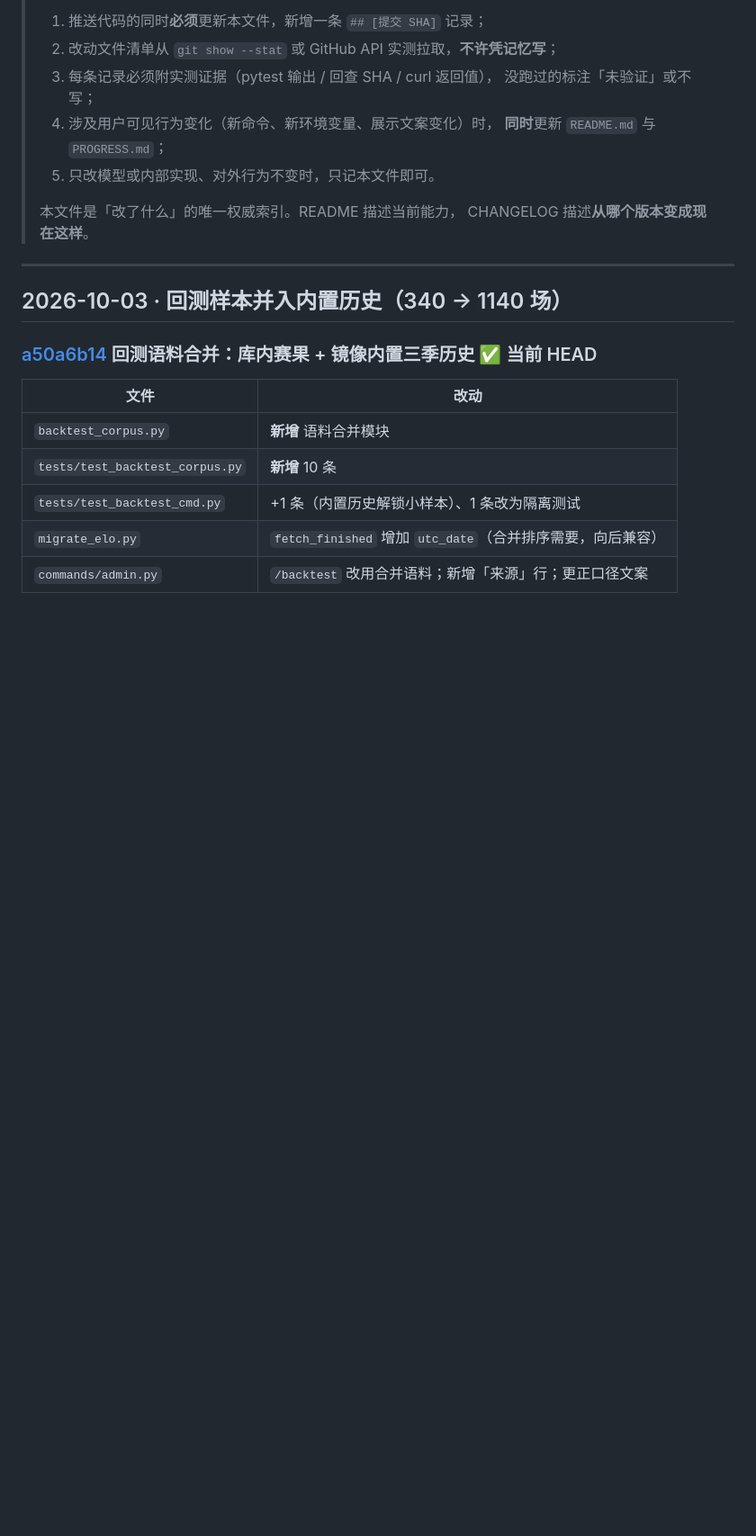
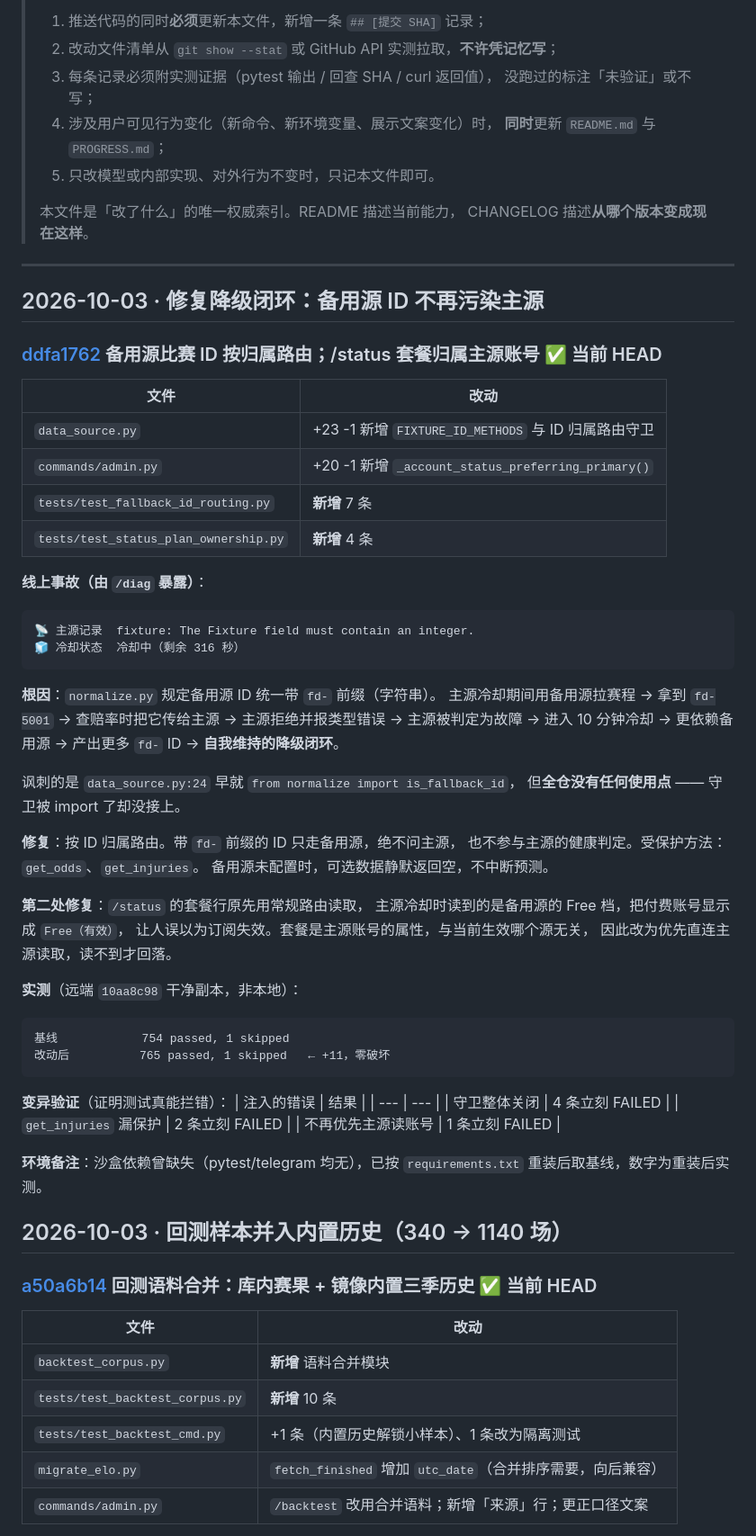
Before and after one commit to modouxin-dev/football-prediction-bot, a Markdown page: CHANGELOG.md, the part around the change. Shown at 90% size. Drawn GitHub-style; blank space fills up the shorter version.

Commit message:
docs(changelog): 记录备用源 ID 路由守卫与套餐归属修复

````diff
--- a/CHANGELOG.md
+++ b/CHANGELOG.md
@@ -13,6 +13,56 @@
 > CHANGELOG 描述**从哪个版本变成现在这样**。
 
 ---
+
+## 2026-10-03 · 修复降级闭环：备用源 ID 不再污染主源
+
+### [ddfa1762](https://github.com/modouxin-dev/football-prediction-bot/commit/ddfa1762edb61dce0e02e3a2552fe6f7ac7233e4) 备用源比赛 ID 按归属路由；/status 套餐归属主源账号 ✅ 当前 HEAD
+
+| 文件 | 改动 |
+| --- | --- |
+| `data_source.py` | +23 -1 新增 `FIXTURE_ID_METHODS` 与 ID 归属路由守卫 |
+| `commands/admin.py` | +20 -1 新增 `_account_status_preferring_primary()` |
+| `tests/test_fallback_id_routing.py` | **新增** 7 条 |
+| `tests/test_status_plan_ownership.py` | **新增** 4 条 |
+
+**线上事故（由 `/diag` 暴露）**：
+```
+📡 主源记录  fixture: The Fixture field must contain an integer.
+🧊 冷却状态  冷却中（剩余 316 秒）
+```
+
+**根因**：`normalize.py` 规定备用源 ID 统一带 `fd-` 前缀（字符串）。
+主源冷却期间用备用源拉赛程 → 拿到 `fd-5001` → 查赔率时把它传给主源 →
+主源拒绝并报类型错误 → 主源被判定为故障 → 进入 10 分钟冷却 →
+更依赖备用源 → 产出更多 `fd-` ID → **自我维持的降级闭环**。
+
+讽刺的是 `data_source.py:24` 早就 `from normalize import is_fallback_id`，
+但**全仓没有任何使用点** —— 守卫被 import 了却没接上。
+
+**修复**：按 ID 归属路由。带 `fd-` 前缀的 ID 只走备用源，绝不问主源，
+也不参与主源的健康判定。受保护方法：`get_odds`、`get_injuries`。
+备用源未配置时，可选数据静默返回空，不中断预测。
+
+**第二处修复**：`/status` 的套餐行原先用常规路由读取，
+主源冷却时读到的是备用源的 Free 档，把付费账号显示成 `Free（有效）`，
+让人误以为订阅失效。套餐是主源账号的属性，与当前生效哪个源无关，
+因此改为优先直连主源读取，读不到才回落。
+
+**实测**（远端 `10aa8c98` 干净副本，非本地）：
+```
+基线            754 passed, 1 skipped
+改动后          765 passed, 1 skipped   ← +11，零破坏
+```
+
+**变异验证**（证明测试真能拦错）：
+| 注入的错误 | 结果 |
+| --- | --- |
+| 守卫整体关闭 | 4 条立刻 FAILED |
+| `get_injuries` 漏保护 | 2 条立刻 FAILED |
+| 不再优先主源读账号 | 1 条立刻 FAILED |
+
+**环境备注**：沙盒依赖曾缺失（pytest/telegram 均无），已按
+`requirements.txt` 重装后取基线，数字为重装后实测。
 
 ## 2026-10-03 · 回测样本并入内置历史（340 → 1140 场）
 
````
